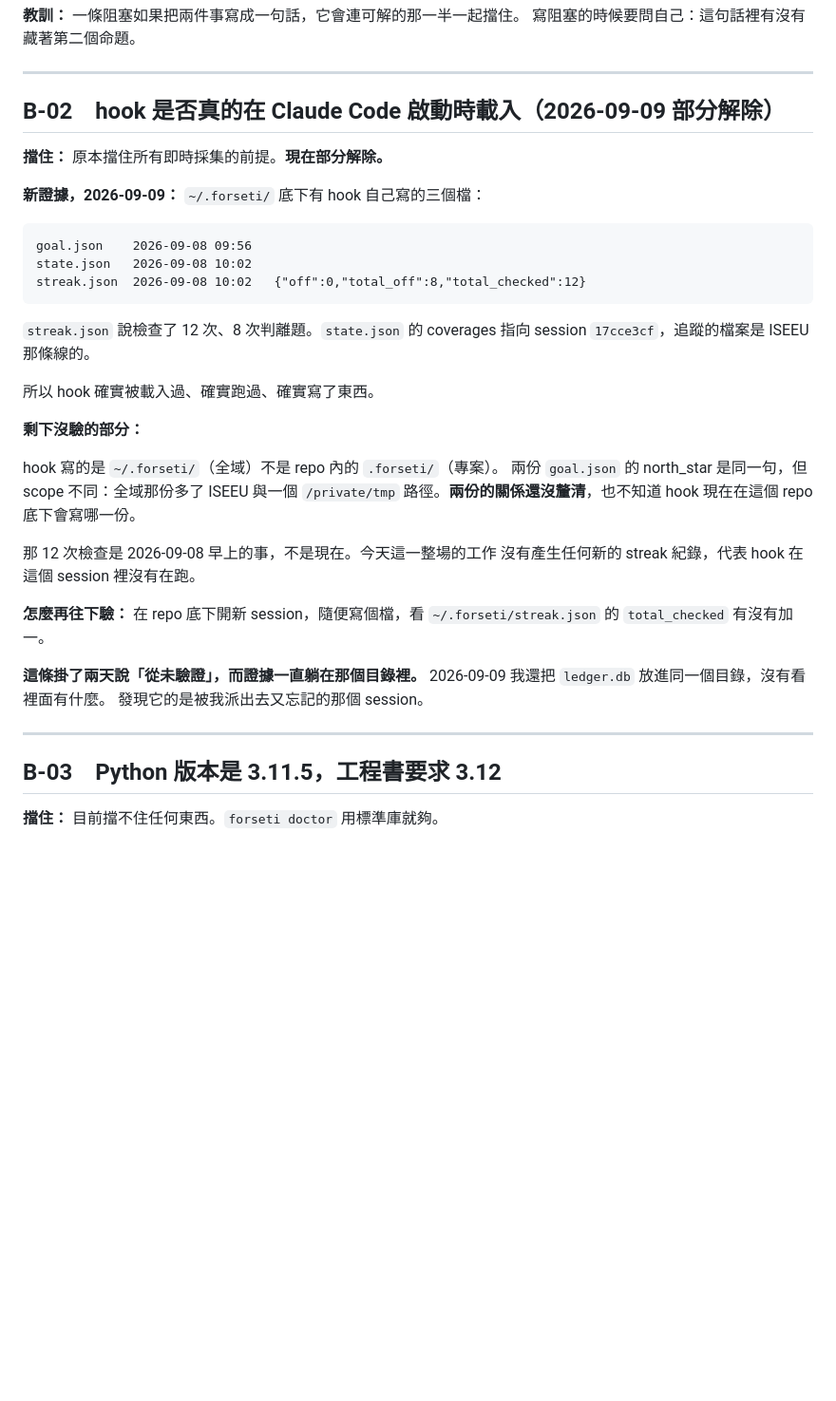
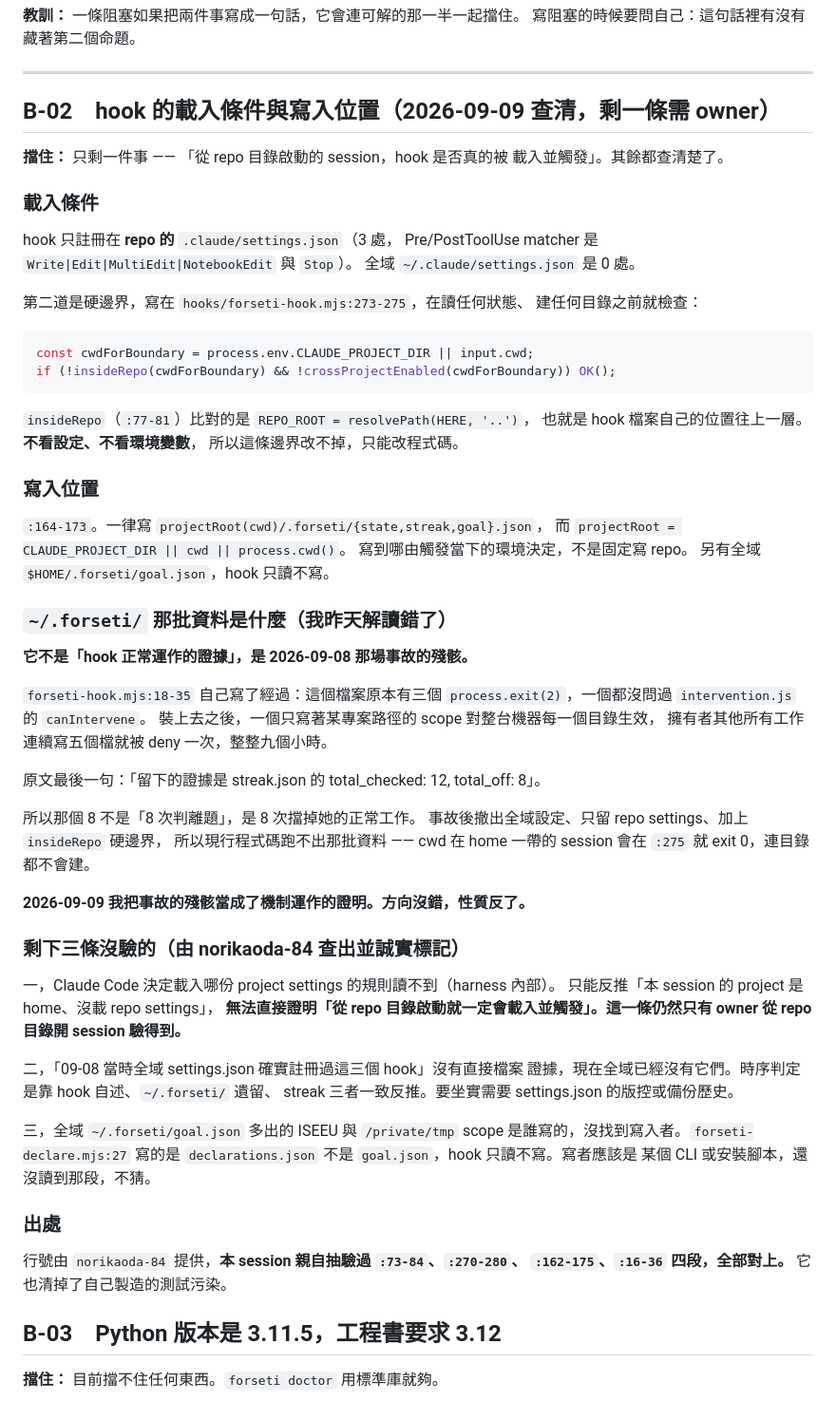
Before and after one commit to norika1207-lab/Forseti-Agent-Runtime, a Markdown page: .forseti/BLOCKERS.md, the part around the change. Shown at 95% size. Drawn GitHub-style; blank space fills up the shorter version.

Commit message:
fix(B-02): 查清 hook 載入條件,並更正我把事故殘骸當成運作證據
norikaoda-84 查出、本 session 親自抽驗四段行號全部對上。

載入條件:hook 只註冊在 repo 的 .claude/settings.json(3 處),
全域 0 處。第二道是 forseti-hook.mjs:273-275 的硬邊界,
insideRepo 比對 REPO_ROOT = resolvePath(HERE,'..'),也就是 hook 檔案
自己的位置,不看設定不看環境變數,所以改不掉只能改程式碼。

寫入位置:projectRoot = CLAUDE_PROJECT_DIR || cwd || process.cwd(),
寫到哪由觸發當下的環境決定,不是固定寫 repo。

**更正我 2026-09-09 稍早的解讀。** 我說 ~/.forseti 那批是
「hook 確實被載入過、跑過、寫了東西」的證據。方向沒錯,性質反了。

forseti-hook.mjs:18-35 自己寫了:這個檔案原本有三個 process.exit(2),
一個都沒問過 intervention.js 的 canIntervene。裝上去之後一個只寫著
某專案路徑的 scope 對整台機器每個目錄生效,擁有者其他所有工作連寫
五個檔就被 deny 一次,整整九個小時。原文最後一句:「留下的證據是
streak.json 的 total_checked: 12, total_off: 8」。

所以那個 8 不是「8 次判離題」,是 8 次擋掉她的正常工作。
那批資料是事故殘骸,現行程式碼跑不出來 —— cwd 在 home 一帶會在
:275 就 exit 0,連目錄都不會建。

剩三條沒驗,都由 84 誠實標記:harness 載入 project settings 的規則
讀不到,所以「從 repo 目錄啟動就一定會觸發」仍只有 owner 驗得到;
09-08 全域註冊過沒有直接檔案證據;全域 goal.json 多出的 ISEEU scope
找不到寫入者,不猜。

Co-Authored-By: Claude Opus 5 <noreply@anthropic.com>

````diff
--- a/.forseti/BLOCKERS.md
+++ b/.forseti/BLOCKERS.md
@@ -45,41 +45,76 @@
 
 ---
 
-## B-02　hook 是否真的在 Claude Code 啟動時載入（2026-09-09 部分解除）
+## B-02　hook 的載入條件與寫入位置（2026-09-09 查清，剩一條需 owner）
 
-**擋住：** 原本擋住所有即時採集的前提。**現在部分解除。**
+**擋住：** 只剩一件事 —— 「從 repo 目錄啟動的 session，hook 是否真的被
+載入並觸發」。其餘都查清楚了。
 
-**新證據，2026-09-09：** `~/.forseti/` 底下有 hook 自己寫的三個檔：
+### 載入條件
 
-```
-goal.json    2026-09-08 09:56
-state.json   2026-09-08 10:02
-streak.json  2026-09-08 10:02   {"off":0,"total_off":8,"total_checked":12}
+hook 只註冊在 **repo 的** `.claude/settings.json`（3 處，
+Pre/PostToolUse matcher 是 `Write|Edit|MultiEdit|NotebookEdit` 與 `Stop`）。
+全域 `~/.claude/settings.json` 是 0 處。
+
+第二道是硬邊界，寫在 `hooks/forseti-hook.mjs:273-275`，在讀任何狀態、
+建任何目錄之前就檢查：
+
+```js
+const cwdForBoundary = process.env.CLAUDE_PROJECT_DIR || input.cwd;
+if (!insideRepo(cwdForBoundary) && !crossProjectEnabled(cwdForBoundary)) OK();
 ```
 
-`streak.json` 說檢查了 12 次、8 次判離題。`state.json` 的 coverages 指向
-session `17cce3cf`，追蹤的檔案是 ISEEU 那條線的。
+`insideRepo`（`:77-81`）比對的是 `REPO_ROOT = resolvePath(HERE, '..')`，
+也就是 hook 檔案自己的位置往上一層。**不看設定、不看環境變數**，
+所以這條邊界改不掉，只能改程式碼。
 
-所以 hook 確實被載入過、確實跑過、確實寫了東西。
+### 寫入位置
 
-**剩下沒驗的部分：**
+`:164-173`。一律寫 `projectRoot(cwd)/.forseti/{state,streak,goal}.json`，
+而 `projectRoot = CLAUDE_PROJECT_DIR || cwd || process.cwd()`。
+寫到哪由觸發當下的環境決定，不是固定寫 repo。
+另有全域 `$HOME/.forseti/goal.json`，hook 只讀不寫。
 
-hook 寫的是 `~/.forseti/`（全域）不是 repo 內的 `.forseti/`（專案）。
-兩份 `goal.json` 的 north_star 是同一句，但 scope 不同：全域那份多了
-ISEEU 與一個 `/private/tmp` 路徑。**兩份的關係還沒釐清**，也不知道
-hook 現在在這個 repo 底下會寫哪一份。
+### `~/.forseti/` 那批資料是什麼（我昨天解讀錯了）
 
-那 12 次檢查是 2026-09-08 早上的事，不是現在。今天這一整場的工作
-沒有產生任何新的 streak 紀錄，代表 hook 在這個 session 裡沒有在跑。
+**它不是「hook 正常運作的證據」，是 2026-09-08 那場事故的殘骸。**
 
-**怎麼再往下驗：** 在 repo 底下開新 session，隨便寫個檔，看
-`~/.forseti/streak.json` 的 `total_checked` 有沒有加一。
+`forseti-hook.mjs:18-35` 自己寫了經過：這個檔案原本有三個
+`process.exit(2)`，一個都沒問過 `intervention.js` 的 `canIntervene`。
+裝上去之後，一個只寫著某專案路徑的 scope 對整台機器每一個目錄生效，
+擁有者其他所有工作連續寫五個檔就被 deny 一次，整整九個小時。
 
-**這條掛了兩天說「從未驗證」，而證據一直躺在那個目錄裡。**
-2026-09-09 我還把 `ledger.db` 放進同一個目錄，沒有看裡面有什麼。
-發現它的是被我派出去又忘記的那個 session。
+原文最後一句：「留下的證據是 streak.json 的 total_checked: 12,
+total_off: 8」。
 
----
+所以那個 8 不是「8 次判離題」，是 8 次擋掉她的正常工作。
+事故後撤出全域設定、只留 repo settings、加上 `insideRepo` 硬邊界，
+所以現行程式碼跑不出那批資料 —— cwd 在 home 一帶的 session 會在 `:275`
+就 exit 0，連目錄都不會建。
+
+**2026-09-09 我把事故的殘骸當成了機制運作的證明。方向沒錯，性質反了。**
+
+### 剩下三條沒驗的（由 norikaoda-84 查出並誠實標記）
+
+一，Claude Code 決定載入哪份 project settings 的規則讀不到（harness 內部）。
+只能反推「本 session 的 project 是 home、沒載 repo settings」，
+**無法直接證明「從 repo 目錄啟動就一定會載入並觸發」。這一條仍然只有
+owner 從 repo 目錄開 session 驗得到。**
+
+二，「09-08 當時全域 settings.json 確實註冊過這三個 hook」沒有直接檔案
+證據，現在全域已經沒有它們。時序判定是靠 hook 自述、`~/.forseti/` 遺留、
+streak 三者一致反推。要坐實需要 settings.json 的版控或備份歷史。
+
+三，全域 `~/.forseti/goal.json` 多出的 ISEEU 與 `/private/tmp` scope
+是誰寫的，沒找到寫入者。`forseti-declare.mjs:27` 寫的是
+`declarations.json` 不是 `goal.json`，hook 只讀不寫。寫者應該是
+某個 CLI 或安裝腳本，還沒讀到那段，不猜。
+
+### 出處
+
+行號由 `norikaoda-84` 提供，**本 session 親自抽驗過 `:73-84`、`:270-280`、
+`:162-175`、`:16-36` 四段，全部對上。** 它也清掉了自己製造的測試污染。
+
 
 ## B-03　Python 版本是 3.11.5，工程書要求 3.12
 
````
